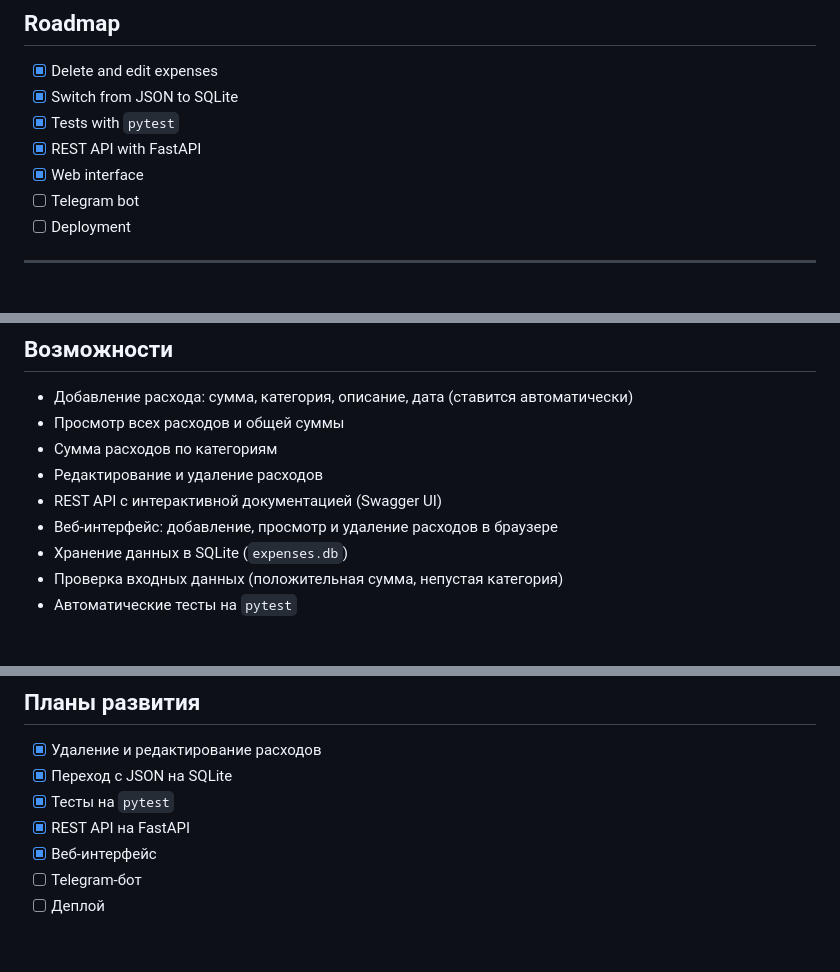
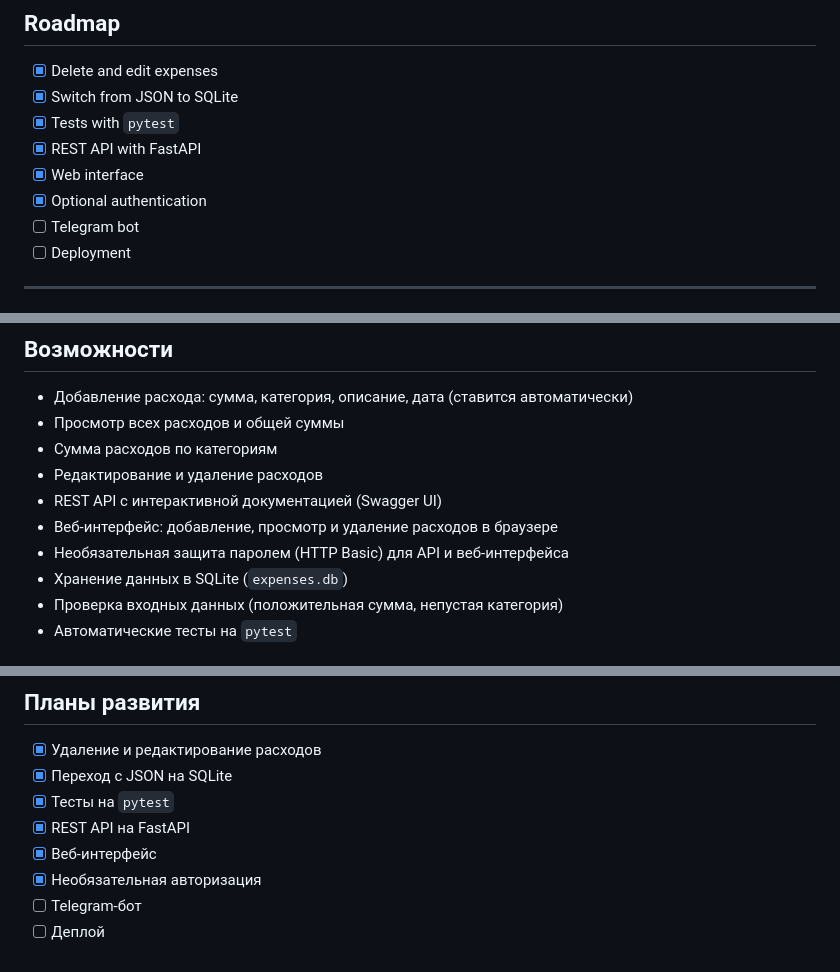
Before and after one commit to TelmanStep2/expense-tracker, a Markdown page: README.md, 3 parts joined by grey strips. Drawn GitHub-style.

```diff
--- a/README.md
+++ b/README.md
@@ -103,6 +116,7 @@ The console interface is currently in Russian:
 - [x] Tests with `pytest`
 - [x] REST API with FastAPI
 - [x] Web interface
+- [x] Optional authentication
 - [ ] Telegram bot
 - [ ] Deployment
 
@@ -120,6 +134,7 @@ The console interface is currently in Russian:
 - Редактирование и удаление расходов
 - REST API с интерактивной документацией (Swagger UI)
 - Веб-интерфейс: добавление, просмотр и удаление расходов в браузере
+- Необязательная защита паролем (HTTP Basic) для API и веб-интерфейса
 - Хранение данных в SQLite (`expenses.db`)
 - Проверка входных данных (положительная сумма, непустая категория)
 - Автоматические тесты на `pytest`
@@ -209,5 +236,6 @@ pytest -v
 - [x] Тесты на `pytest`
 - [x] REST API на FastAPI
 - [x] Веб-интерфейс
+- [x] Необязательная авторизация
 - [ ] Telegram-бот
 - [ ] Деплой
```
Also changed, not shown: other parts of README.md (+25 -0 lines).
